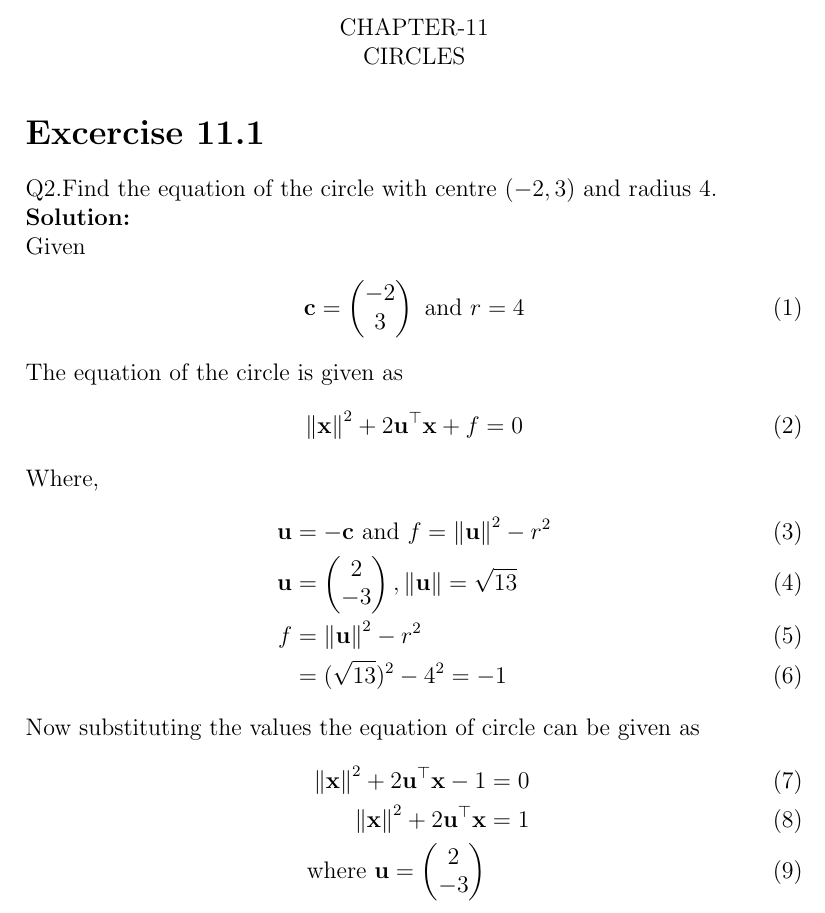
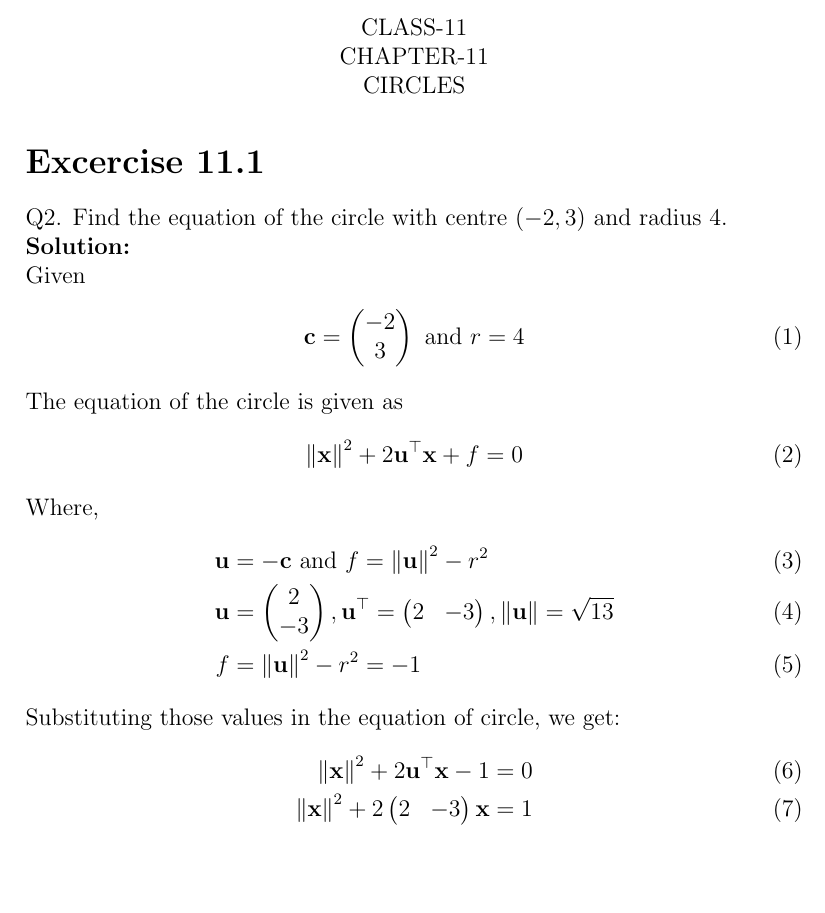
Before and after one commit to likhith1101/fwcassgn, a LaTeX document (circles/11.11.1.2/circle.tex): part of page 1 of 2, cut at the place of the change, the shorter picture padded with empty space. Compiled offline with pdfLaTeX.

Commit message:
Add files via upload

```diff
--- a/circles/11.11.1.2/circle.tex
+++ b/circles/11.11.1.2/circle.tex
@@ -33,15 +33,13 @@ The equation of the circle is given as
 Where,
 \begin{align}
 	\vec{u} &= -\vec{c} \text{ and } f = \norm{\vec{u}}^{2} - r^{2}\\
-	\vec{u} &= \myvec{2\\-3},\norm{\vec{u}} = \sqrt{13}\\
-	f &= \norm{\vec{u}}^2 - r^2\\
-	&= (\sqrt{13})^2 - 4^2= -1
+	\vec{u} &= \myvec{2\\-3},\vec{u}^\top=\myvec{2&-3},\norm{\vec{u}} = \sqrt{13}\\
+	f &= \norm{\vec{u}}^2 - r^2= -1
 \end{align}
-Now substituting the values the equation of circle can be given as
+Substituting those values in the equation of circle, we get:
 \begin{align}
 	\norm{\vec{x}}^2 + 2\vec{u}^\top\vec{x}-1 &= 0\\
-	\norm{\vec{x}}^2 + 2\vec{u}^\top\vec{x} &= 1\\
-	\text{ where } \vec{u} = \myvec{2\\-3}
+	\norm{\vec{x}}^2 + 2\myvec{2&-3}\vec{x} &= 1
 \end{align}
 \begin{figure}[!h]
 	\begin{center}
```
Also changed, not shown: circles/11.11.1.2/circle.pdf, circles/11.11.1.2/circle.tex (4 more changed lines), 1 other file.
